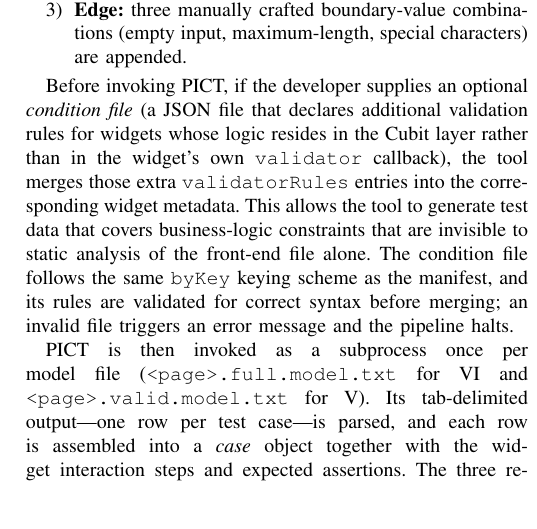
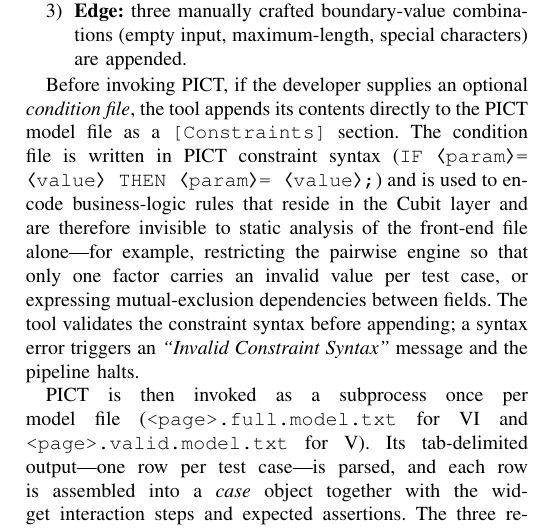
Before and after one commit to titic443/master_project_v2, a LaTeX paper (ieee_paper.tex): part of one column of page 3 of 7, cut so that both start at the same text, the shorter picture padded with empty space. Compiled offline with pdfLaTeX.

Commit message:
feat : add PICT Constraint into METHODLOGY

```diff
--- a/ieee_paper.tex
+++ b/ieee_paper.tex
@@ -289,16 +289,18 @@
 \end{enumerate}
 
 Before invoking PICT, if the developer supplies an optional
-\textit{condition file} (a JSON file that declares additional validation
-rules for widgets whose logic resides in the Cubit layer rather than in
-the widget's own \texttt{validator} callback), the tool merges those
-extra \texttt{validatorRules} entries into the corresponding widget
-metadata. This allows the tool to generate test data that covers
-business-logic constraints that are invisible to static analysis of the
-front-end file alone. The condition file follows the same
-\texttt{byKey} keying scheme as the manifest, and its rules are
-validated for correct syntax before merging; an invalid file triggers an
-error message and the pipeline halts.
+\textit{condition file}, the tool appends its contents directly to
+the PICT model file as a \texttt{[Constraints]} section.
+The condition file is written in PICT constraint syntax
+(\texttt{IF \textlangle param\textrangle = \textlangle value\textrangle\ THEN \textlangle param\textrangle = \textlangle value\textrangle;})
+and is used to encode business-logic rules that reside in the Cubit
+layer and are therefore invisible to static analysis of the front-end
+file alone---for example, restricting the pairwise engine so that only
+one factor carries an invalid value per test case, or expressing
+mutual-exclusion dependencies between fields.
+The tool validates the constraint syntax before appending; a syntax
+error triggers an \textit{``Invalid Constraint Syntax''} message and
+the pipeline halts.
 
 PICT is then invoked as a subprocess once per model file
 (\texttt{<page>.full.model.txt} for VI and
```
